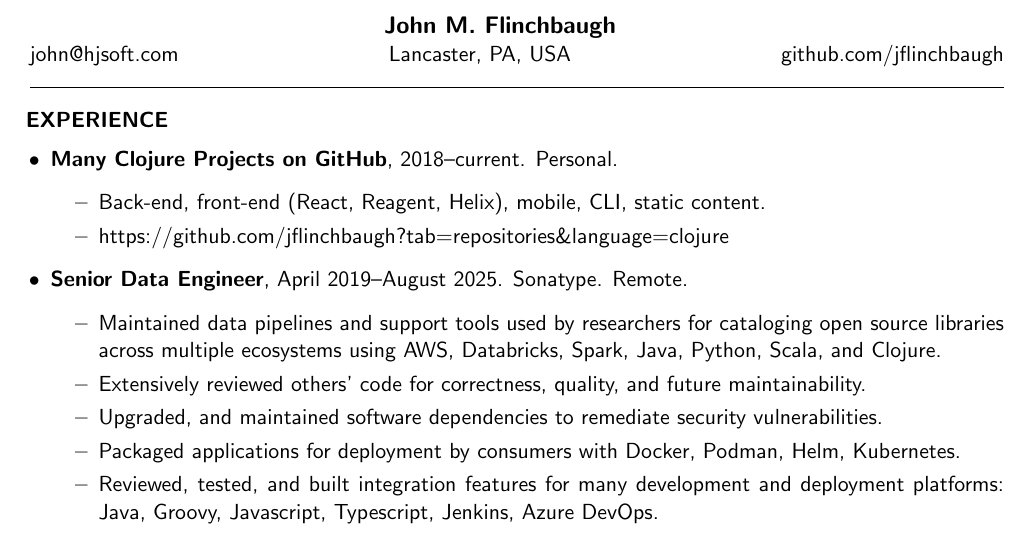
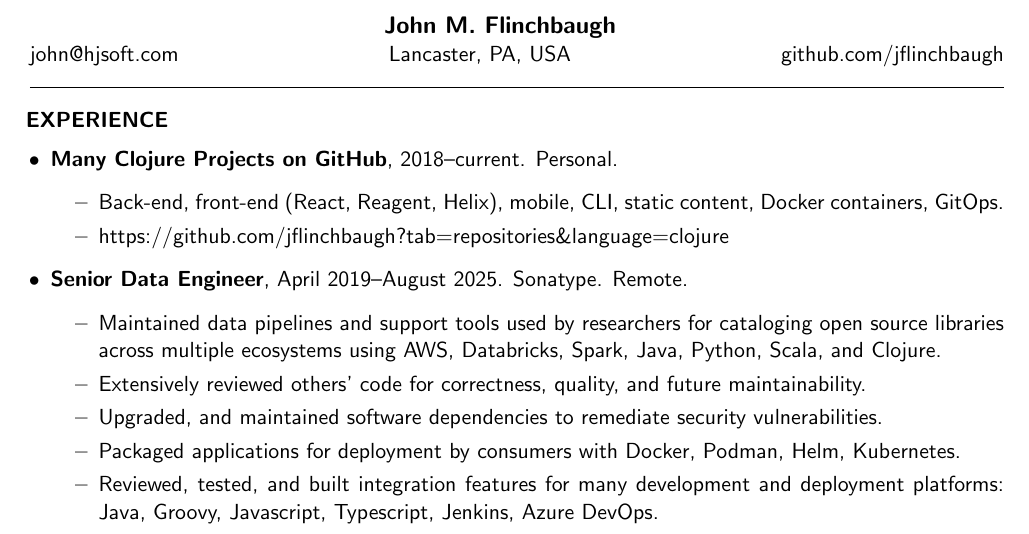
Before and after one commit to jflinchbaugh/resume, a LaTeX CV (resume.tex): part of page 1 of 2, cut so that both start at the same text. Compiled offline with pdfLaTeX.

Commit message:
docker and gitops

```diff
--- a/resume.tex
+++ b/resume.tex
@@ -38,7 +38,7 @@ github.com/jflinchbaugh
   Personal.
   \begin{itemize}
     \item Back-end, front-end (React, Reagent, Helix),
-          mobile, CLI, static content.
+          mobile, CLI, static content, Docker containers, GitOps.
     \item https://github.com/jflinchbaugh?tab=repositories\&language=clojure
   \end{itemize}
 
```
